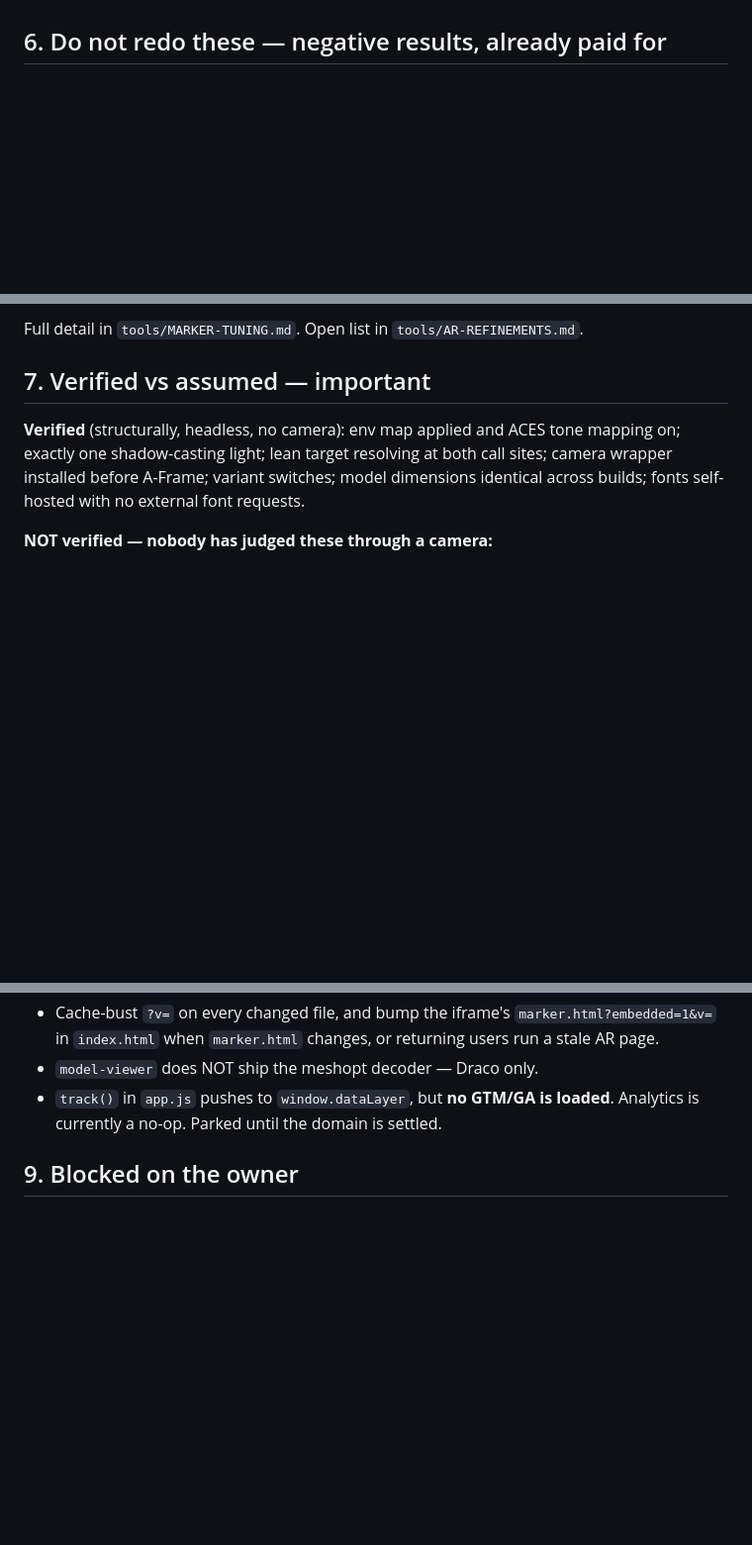
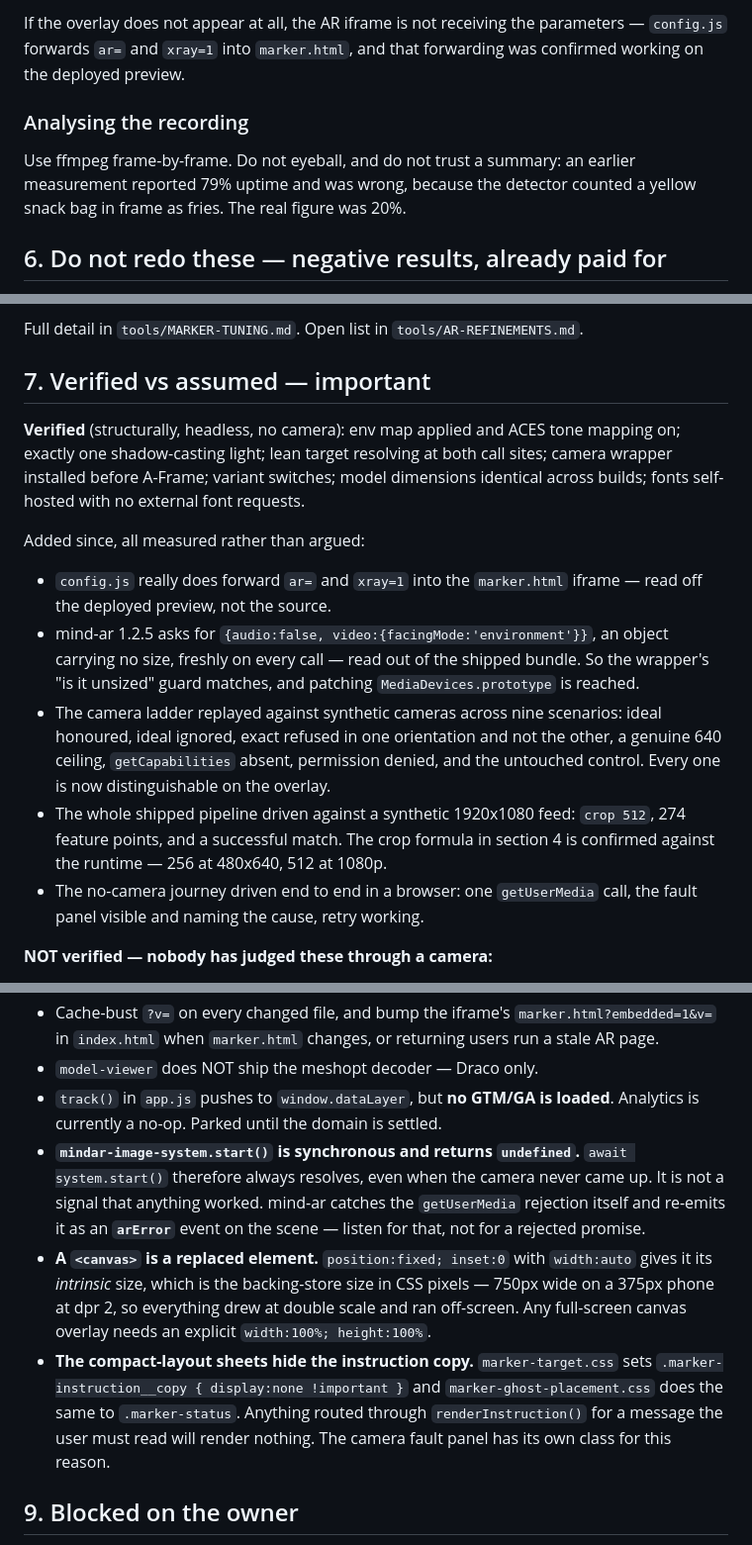
Before and after one commit to ProjextAxis/Steak-Out-AR-Promo, a Markdown page: tools/HANDOFF.md, 3 parts joined by grey strips. Shown at 99% size. Drawn GitHub-style; blank space fills up the shorter version.

```diff
--- a/tools/HANDOFF.md
+++ b/tools/HANDOFF.md
@@ -136,3 +182,12 @@ at zero across 400+ attempts.
+If the overlay does not appear at all, the AR iframe is not receiving the
+parameters — `config.js` forwards `ar=` and `xray=1` into `marker.html`, and that
+forwarding was confirmed working on the deployed preview.
+
+### Analysing the recording
+
+Use ffmpeg frame-by-frame. Do not eyeball, and do not trust a summary: an earlier
+measurement reported 79% uptime and was wrong, because the detector counted a
+yellow snack bag in frame as fries. The real figure was 20%.
 
 ## 6. Do not redo these — negative results, already paid for
 
@@ -153,6 +208,23 @@ Full detail in `tools/MARKER-TUNING.md`. Open list in `tools/AR-REFINEMENTS.md`.
 mapping on; exactly one shadow-casting light; lean target resolving at both call
 sites; camera wrapper installed before A-Frame; variant switches; model dimensions
 identical across builds; fonts self-hosted with no external font requests.
+
+Added since, all measured rather than argued:
+- `config.js` really does forward `ar=` and `xray=1` into the `marker.html`
+  iframe — read off the deployed preview, not the source.
+- mind-ar 1.2.5 asks for `{audio:false, video:{facingMode:'environment'}}`, an
+  object carrying no size, freshly on every call — read out of the shipped
+  bundle. So the wrapper's "is it unsized" guard matches, and patching
+  `MediaDevices.prototype` is reached.
+- The camera ladder replayed against synthetic cameras across nine scenarios:
+  ideal honoured, ideal ignored, exact refused in one orientation and not the
+  other, a genuine 640 ceiling, `getCapabilities` absent, permission denied, and
+  the untouched control. Every one is now distinguishable on the overlay.
+- The whole shipped pipeline driven against a synthetic 1920x1080 feed:
+  `crop 512`, 274 feature points, and a successful match. The crop formula in
+  section 4 is confirmed against the runtime — 256 at 480x640, 512 at 1080p.
+- The no-camera journey driven end to end in a browser: one `getUserMedia` call,
+  the fault panel visible and naming the cause, retry working.
 
 **NOT verified — nobody has judged these through a camera:**
 - Contact shadow opacity (0.30) and its 11 degree light tilt against a real print.
@@ -184,6 +256,21 @@ There is no camera or gyro in the dev environment. Any claim about how the AR
 - `model-viewer` does NOT ship the meshopt decoder — Draco only.
 - `track()` in `app.js` pushes to `window.dataLayer`, but **no GTM/GA is loaded**.
   Analytics is currently a no-op. Parked until the domain is settled.
+- **`mindar-image-system.start()` is synchronous and returns `undefined`.**
+  `await system.start()` therefore always resolves, even when the camera never
+  came up. It is not a signal that anything worked. mind-ar catches the
+  `getUserMedia` rejection itself and re-emits it as an **`arError`** event on the
+  scene — listen for that, not for a rejected promise.
+- **A `<canvas>` is a replaced element.** `position:fixed; inset:0` with
+  `width:auto` gives it its *intrinsic* size, which is the backing-store size in
+  CSS pixels — 750px wide on a 375px phone at dpr 2, so everything drew at double
+  scale and ran off-screen. Any full-screen canvas overlay needs an explicit
+  `width:100%; height:100%`.
+- **The compact-layout sheets hide the instruction copy.** `marker-target.css`
+  sets `.marker-instruction__copy { display:none !important }` and
+  `marker-ghost-placement.css` does the same to `.marker-status`. Anything routed
+  through `renderInstruction()` for a message the user must read will render
+  nothing. The camera fault panel has its own class for this reason.
 
 ## 9. Blocked on the owner
 
```
Also changed, not shown: other parts of tools/HANDOFF.md (+64 -18 lines), tools/AR-REFINEMENTS.md (+8 -0 lines).
